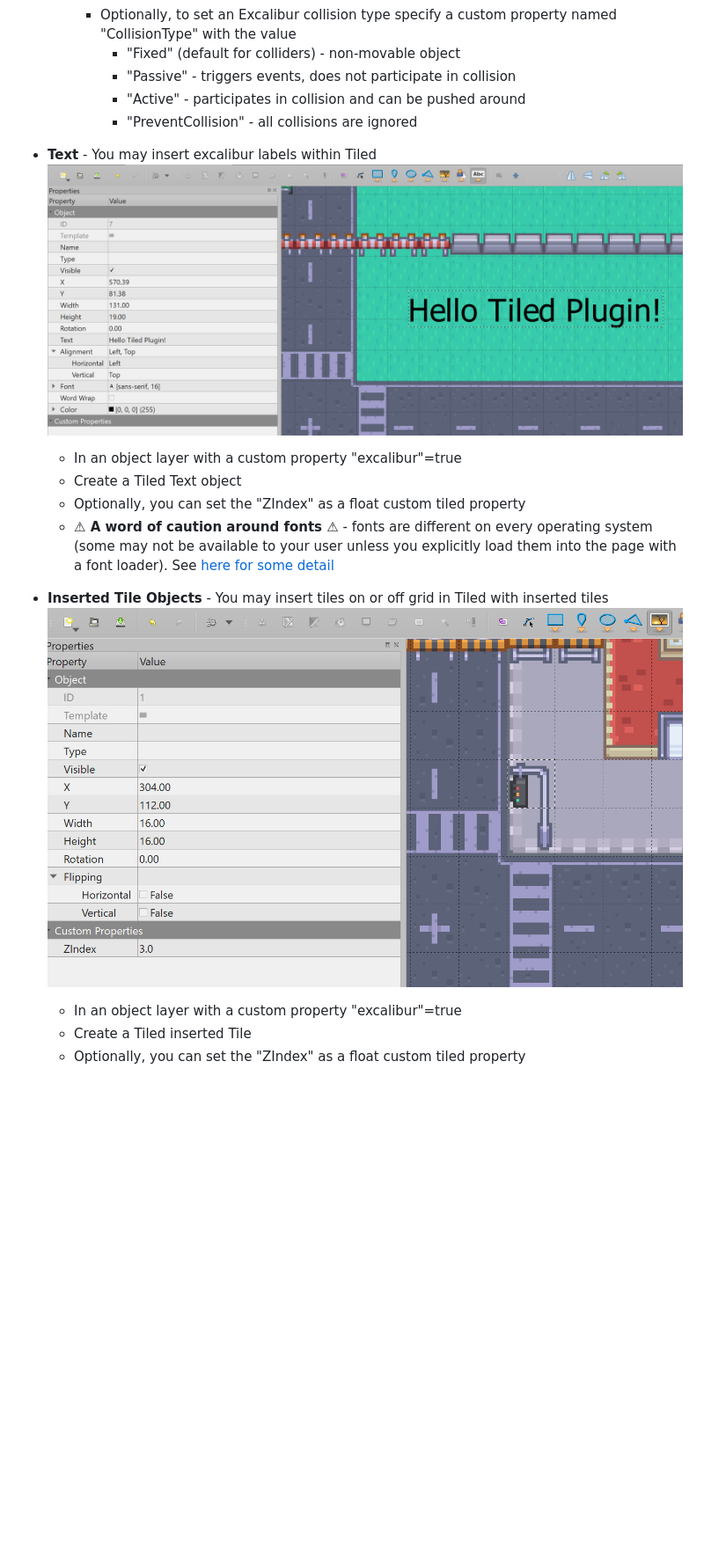
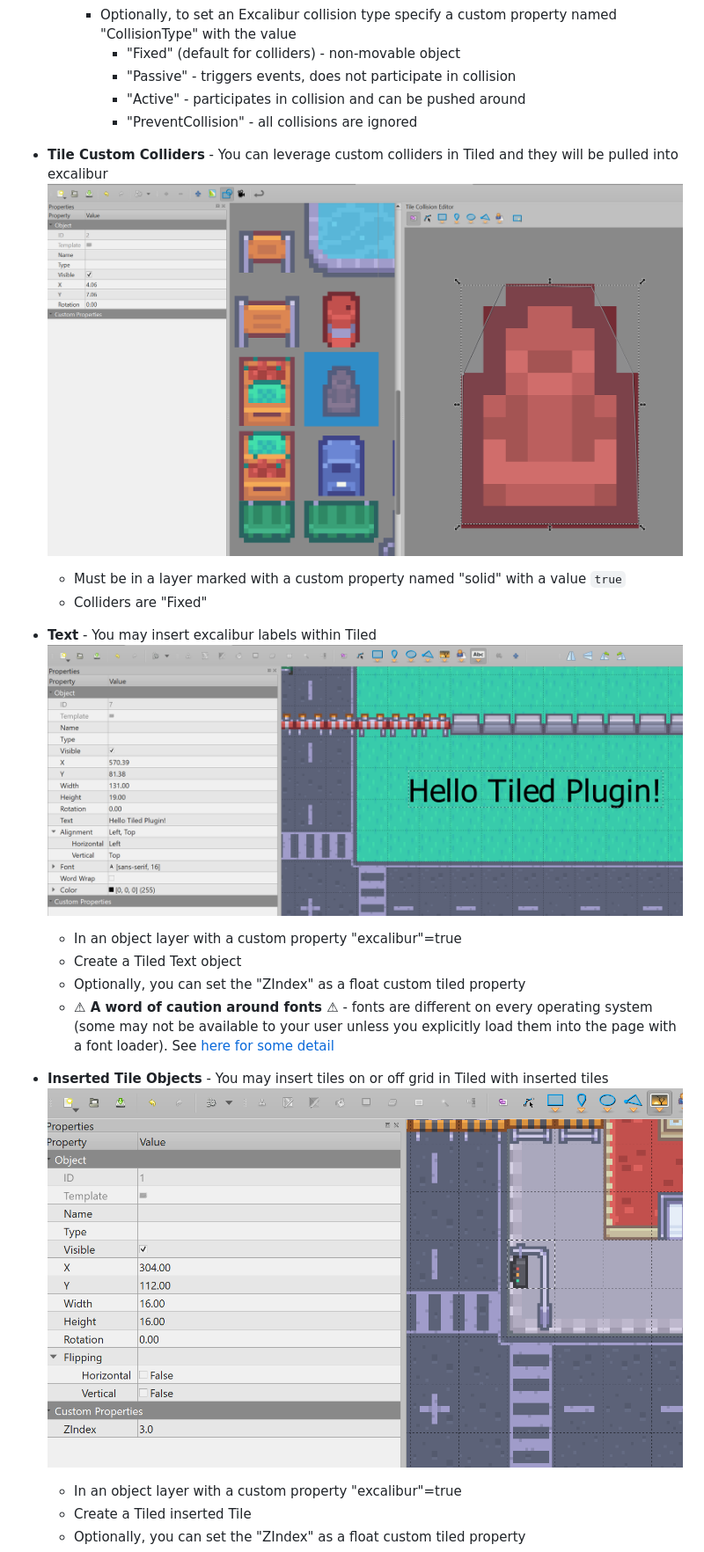
Before and after one commit to excaliburjs/excalibur-tiled, a Markdown page: README.md, the part around one of its changes. Shown at 88% size. Rendered like a GitHub page; pictures changed too: readme/tile-collider.png (added); blank space fills up the shorter version.

```diff
--- a/README.md
+++ b/README.md
@@ -96,4 +96,9 @@ tiledMapResource.addTiledMapToScene(game.currentScene);
         - "Active" - participates in collision and can be pushed around
         - "PreventCollision" - all collisions are ignored
 
+* **Tile Custom Colliders** - You can leverage custom colliders in Tiled and they will be pulled into excalibur
+  ![Add a tile collider](./readme/tile-collider.png)
+  - Must be in a layer marked with a custom property named "solid" with a value `true`
+  - Colliders are "Fixed"
+
 * **Text** - You may insert excalibur labels within Tiled
```
Also changed, not shown: other parts of README.md (+12 -6 lines), readme/animations.png (added).
